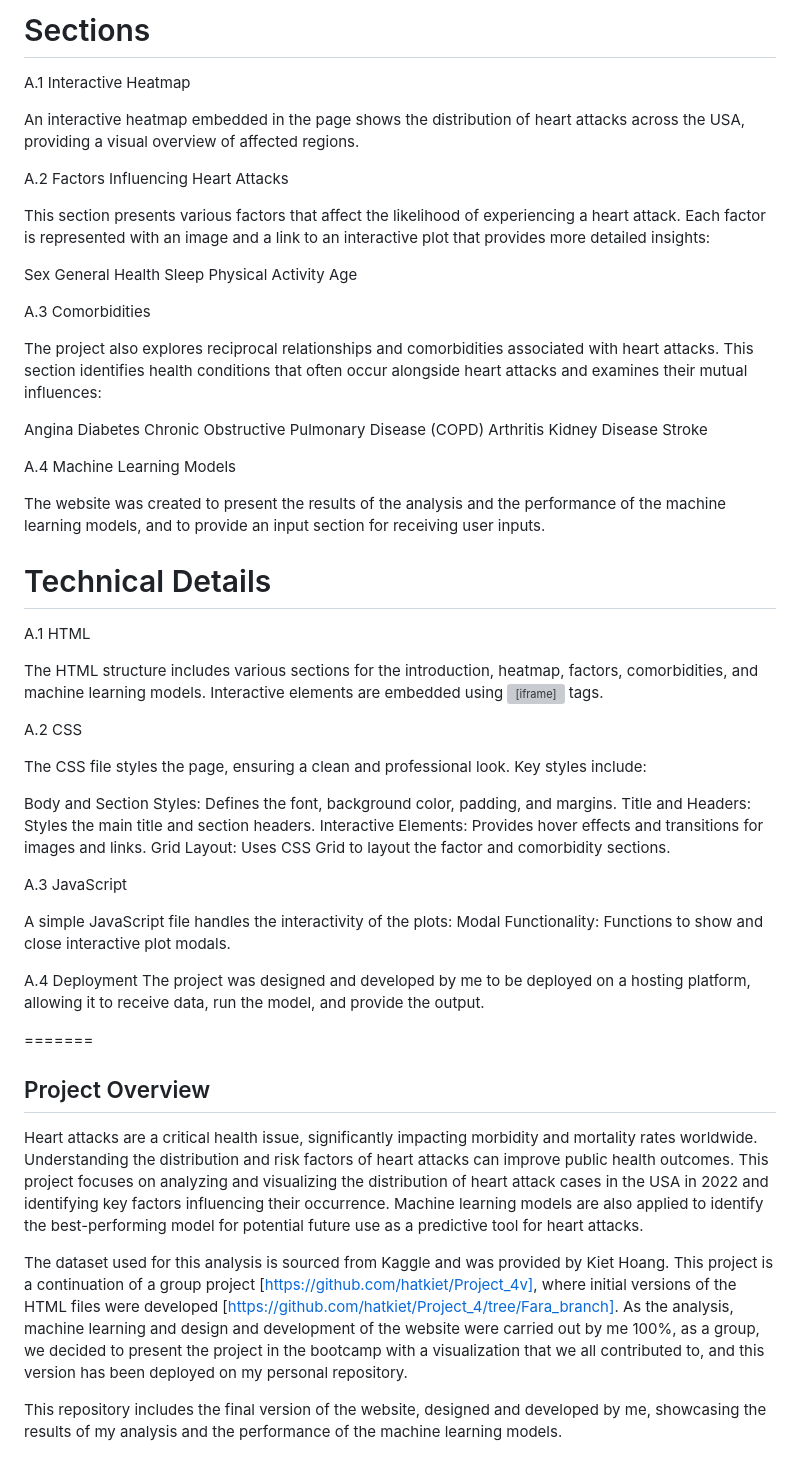
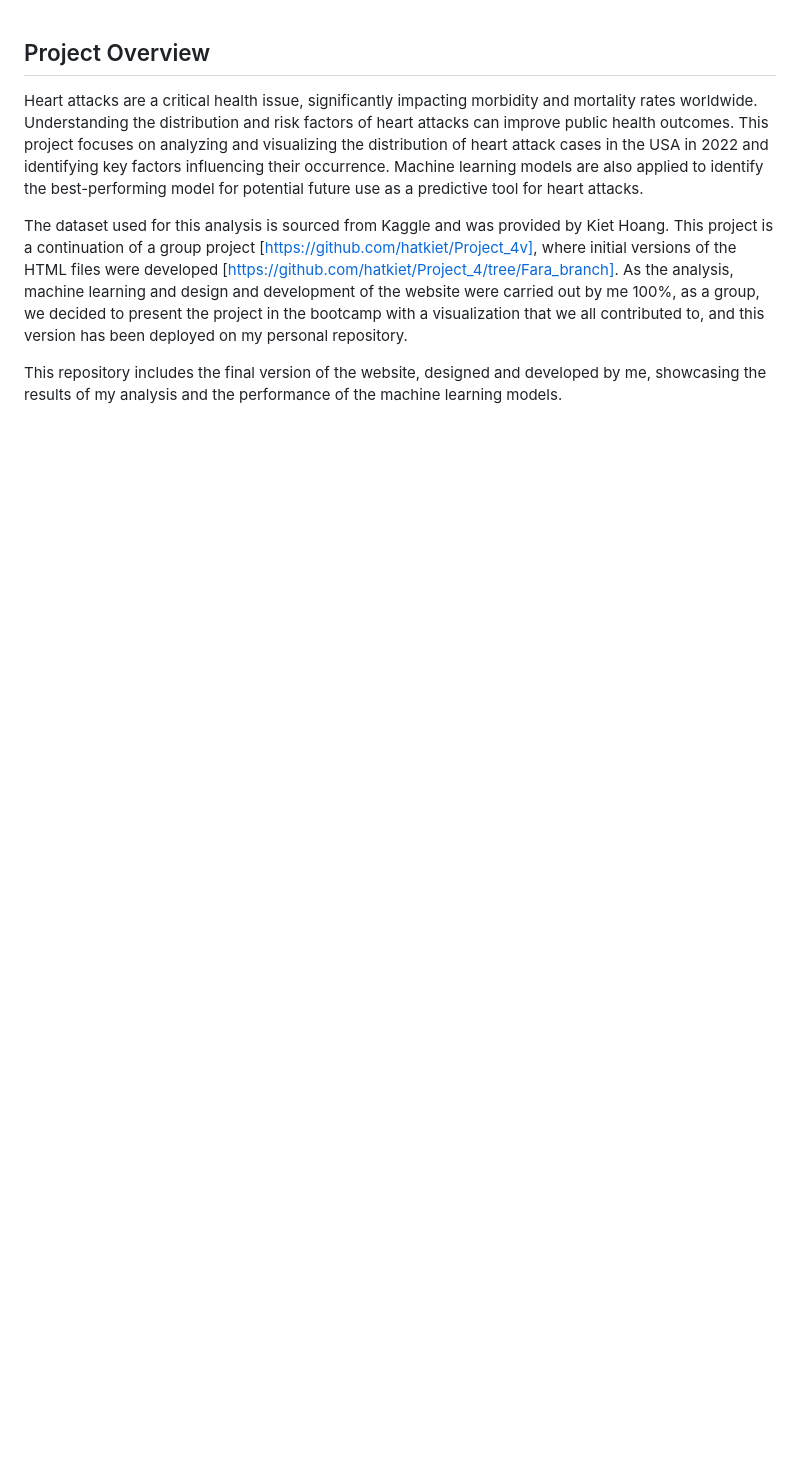
Before and after one commit to FNAGHAV/Heart-Attack-Analysis-and-Prediction, a Markdown page: README.md, the part around one of its changes. Drawn GitHub-style; blank space fills up the shorter version; grey boxes are pictures that could not be loaded.

```diff
--- a/README.md
+++ b/README.md
@@ -61,64 +1,3 @@ A website was created to present the results of the analysis and the performance
-# Sections
-
-A.1 Interactive Heatmap
-
-An interactive heatmap embedded in the page shows the distribution of heart attacks across the USA, providing a visual overview of affected regions.
-
-A.2 Factors Influencing Heart Attacks
-
-This section presents various factors that affect the likelihood of experiencing a heart attack. Each factor is represented with an image and a link to an interactive plot that provides more detailed insights:
-
-Sex
-General Health
-Sleep
-Physical Activity
-Age
-
-A.3 Comorbidities
-
-The project also explores reciprocal relationships and comorbidities associated with heart attacks. This section identifies health conditions that often occur alongside heart attacks and examines their mutual influences:
-
-Angina
-Diabetes
-Chronic Obstructive Pulmonary Disease (COPD)
-Arthritis
-Kidney Disease
-Stroke
-
-A.4 Machine Learning Models
-
-The website was created to present the results of the analysis and the performance of the machine learning models, and to provide an input section for receiving user inputs.
-
-
-# Technical Details
-
-A.1 HTML
-
-The HTML structure includes various sections for the introduction, heatmap, factors, comorbidities, and machine learning models. Interactive elements are embedded using <iframe> tags.
-
-A.2 CSS
-
-The CSS file styles the page, ensuring a clean and professional look. Key styles include:
-
-Body and Section Styles: Defines the font, background color, padding, and margins.
-Title and Headers: Styles the main title and section headers.
-Interactive Elements: Provides hover effects and transitions for images and links.
-Grid Layout: Uses CSS Grid to layout the factor and comorbidity sections.
-
-A.3 JavaScript
-
-A simple JavaScript file handles the interactivity of the plots:
-Modal Functionality: Functions to show and close interactive plot modals.
-
-A.4 Deployment
-The project was designed and developed by me to be deployed on a hosting platform, allowing it to receive data, run the model, and provide the output.
-
-
-
-
-
-
-=======
 ## Project Overview
 Heart attacks are a critical health issue, significantly impacting morbidity and mortality rates worldwide. Understanding the distribution and risk factors of heart attacks can improve public health outcomes. This project focuses on analyzing and visualizing the distribution of heart attack cases in the USA in 2022 and identifying key factors influencing their occurrence. Machine learning models are also applied to identify the best-performing model for potential future use as a predictive tool for heart attacks.
 
```
Also changed, not shown: other parts of README.md (+0 -60 lines).
